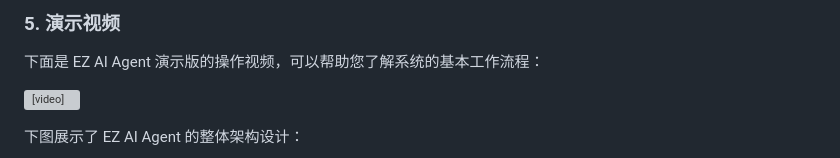
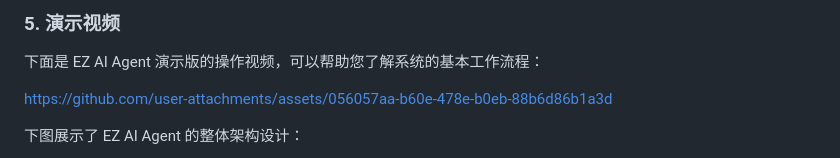
Before and after one commit to m-sec-org/ez-ai-agent, a Markdown page: README.md, the part around the change. Drawn GitHub-style; grey boxes are pictures that could not be loaded.

Commit message:
Update README.md
update demo video.

```diff
--- a/README.md
+++ b/README.md
@@ -95,7 +95,9 @@ docker compose up
 
 下面是 EZ AI Agent 演示版的操作视频，可以帮助您了解系统的基本工作流程：
 
-<video src="pic/demo.mov" width="100%" controls></video>
+https://github.com/user-attachments/assets/056057aa-b60e-478e-b0eb-88b6d86b1a3d
+
+
 
 下图展示了 EZ AI Agent 的整体架构设计：
 
```
